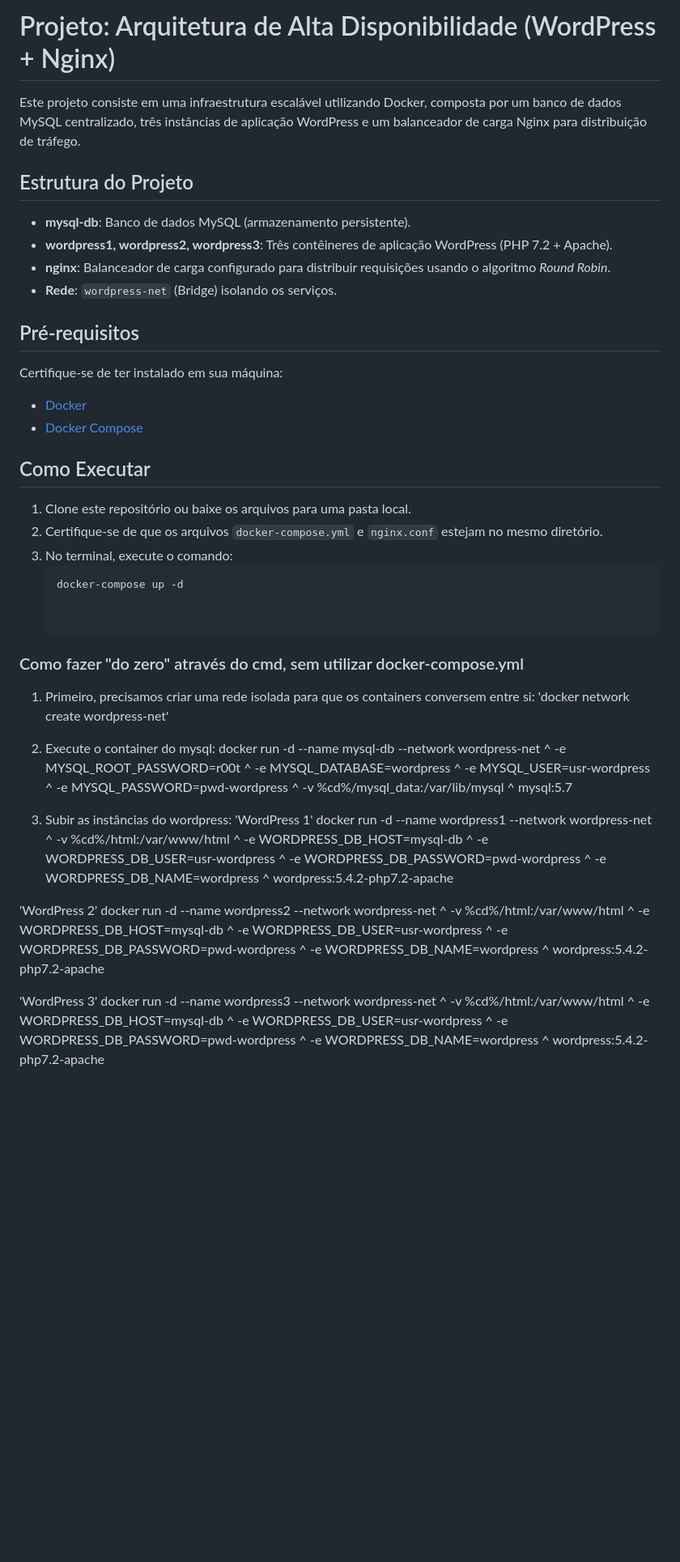
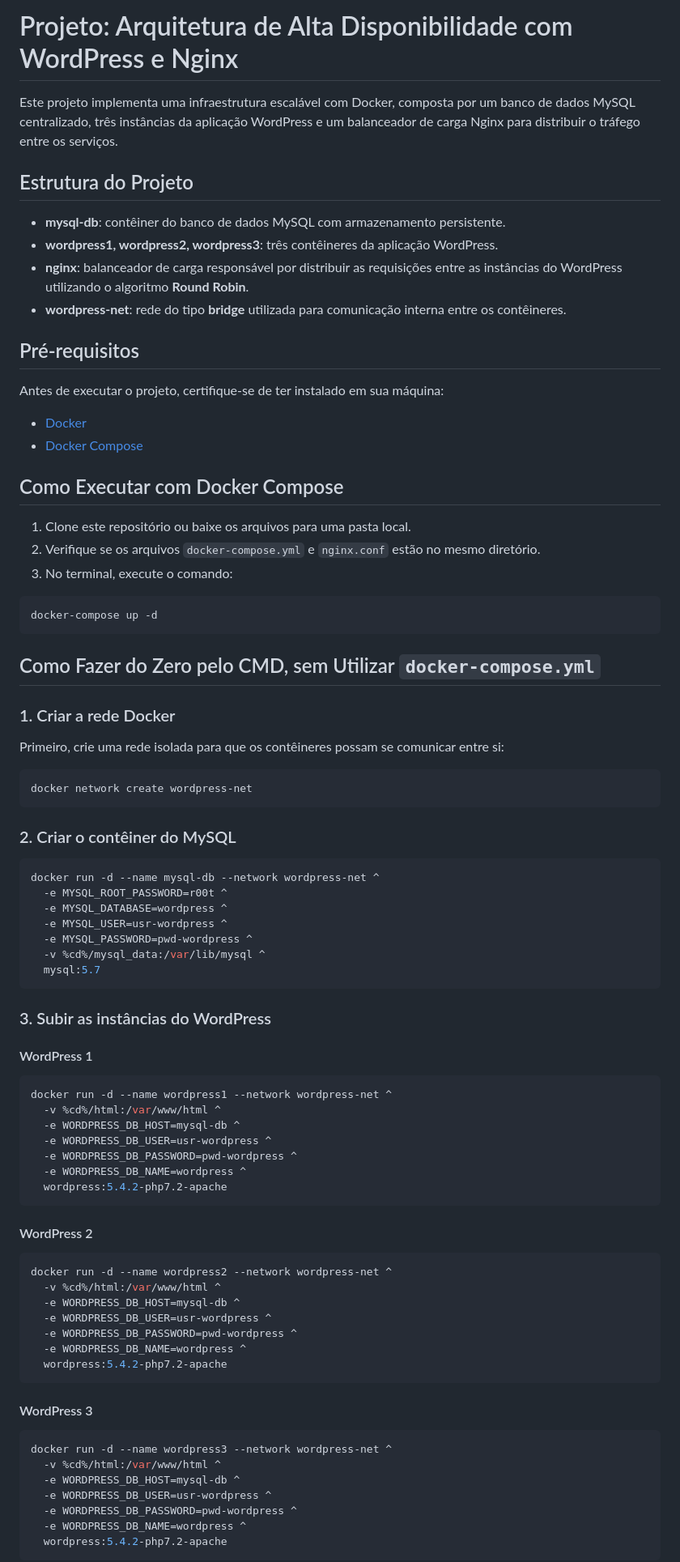
Before and after one commit to PDiogenesh/dockerTeste, a Markdown page: README.md, the part around one of its changes. Shown at 81% size. Rendered like a GitHub page; blank space fills up the shorter version.

Commit message:
alterei o readme

````diff
--- a/README.md
+++ b/README.md
@@ -1,40 +1,58 @@
-# Projeto: Arquitetura de Alta Disponibilidade (WordPress + Nginx)
+# Projeto: Arquitetura de Alta Disponibilidade com WordPress e Nginx
 
-Este projeto consiste em uma infraestrutura escalável utilizando Docker, composta por um banco de dados MySQL centralizado, três instâncias de aplicação WordPress e um balanceador de carga Nginx para distribuição de tráfego.
+Este projeto implementa uma infraestrutura escalável com Docker, composta por um banco de dados MySQL centralizado, três instâncias da aplicação WordPress e um balanceador de carga Nginx para distribuir o tráfego entre os serviços.
 
 ## Estrutura do Projeto
-- **mysql-db**: Banco de dados MySQL (armazenamento persistente).
-- **wordpress1, wordpress2, wordpress3**: Três contêineres de aplicação WordPress (PHP 7.2 + Apache).
-- **nginx**: Balanceador de carga configurado para distribuir requisições usando o algoritmo *Round Robin*.
-- **Rede**: `wordpress-net` (Bridge) isolando os serviços.
+
+- **mysql-db**: contêiner do banco de dados MySQL com armazenamento persistente.
+- **wordpress1, wordpress2, wordpress3**: três contêineres da aplicação WordPress.
+- **nginx**: balanceador de carga responsável por distribuir as requisições entre as instâncias do WordPress utilizando o algoritmo **Round Robin**.
+- **wordpress-net**: rede do tipo **bridge** utilizada para comunicação interna entre os contêineres.
 
 ## Pré-requisitos
-Certifique-se de ter instalado em sua máquina:
+
+Antes de executar o projeto, certifique-se de ter instalado em sua máquina:
+
 - [Docker](https://www.docker.com/products/docker-desktop/)
 - [Docker Compose](https://docs.docker.com/compose/)
 
-## Como Executar
+## Como Executar com Docker Compose
+
 1. Clone este repositório ou baixe os arquivos para uma pasta local.
-2. Certifique-se de que os arquivos `docker-compose.yml` e `nginx.conf` estejam no mesmo diretório.
+2. Verifique se os arquivos `docker-compose.yml` e `nginx.conf` estão no mesmo diretório.
 3. No terminal, execute o comando:
-   ```bash
-   docker-compose up -d
 
+```bash
+docker-compose up -d
+```
 
-### Como fazer "do zero" através do cmd, sem utilizar docker-compose.yml
-1. Primeiro, precisamos criar uma rede isolada para que os containers conversem entre si:
-   'docker network create wordpress-net'
+## Como Fazer do Zero pelo CMD, sem Utilizar `docker-compose.yml`
 
-2. Execute o container do mysql: docker run -d --name mysql-db --network wordpress-net ^
+### 1. Criar a rede Docker
+
+Primeiro, crie uma rede isolada para que os contêineres possam se comunicar entre si:
+
+```bash
+docker network create wordpress-net
+```
+
+### 2. Criar o contêiner do MySQL
+
+```bash
+docker run -d --name mysql-db --network wordpress-net ^
   -e MYSQL_ROOT_PASSWORD=r00t ^
   -e MYSQL_DATABASE=wordpress ^
   -e MYSQL_USER=usr-wordpress ^
   -e MYSQL_PASSWORD=pwd-wordpress ^
   -v %cd%/mysql_data:/var/lib/mysql ^
   mysql:5.7
+```
 
-3. Subir as instâncias do wordpress:
-'WordPress 1'
+### 3. Subir as instâncias do WordPress
+
+#### WordPress 1
+
+```bash
 docker run -d --name wordpress1 --network wordpress-net ^
   -v %cd%/html:/var/www/html ^
   -e WORDPRESS_DB_HOST=mysql-db ^
@@ -42,8 +60,11 @@ docker run -d --name wordpress1 --network wordpress-net ^
   -e WORDPRESS_DB_PASSWORD=pwd-wordpress ^
   -e WORDPRESS_DB_NAME=wordpress ^
   wordpress:5.4.2-php7.2-apache
+```
 
-'WordPress 2'
+#### WordPress 2
+
+```bash
 docker run -d --name wordpress2 --network wordpress-net ^
   -v %cd%/html:/var/www/html ^
   -e WORDPRESS_DB_HOST=mysql-db ^
@@ -51,8 +72,11 @@ docker run -d --name wordpress2 --network wordpress-net ^
   -e WORDPRESS_DB_PASSWORD=pwd-wordpress ^
   -e WORDPRESS_DB_NAME=wordpress ^
   wordpress:5.4.2-php7.2-apache
+```
 
-'WordPress 3'
+#### WordPress 3
+
+```bash
 docker run -d --name wordpress3 --network wordpress-net ^
   -v %cd%/html:/var/www/html ^
   -e WORDPRESS_DB_HOST=mysql-db ^
@@ -60,4 +84,5 @@ docker run -d --name wordpress3 --network wordpress-net ^
   -e WORDPRESS_DB_PASSWORD=pwd-wordpress ^
   -e WORDPRESS_DB_NAME=wordpress ^
   wordpress:5.4.2-php7.2-apache
+```
 
````
Also changed, not shown: other parts of README.md (+31 -7 lines).
